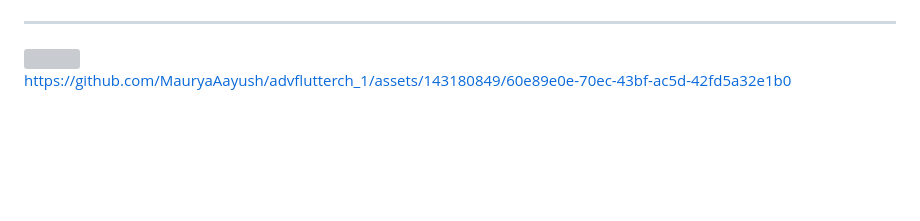
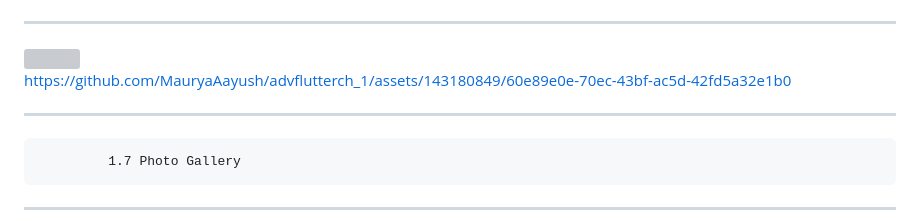
Before and after one commit to MauryaAayush/advflutterch_1, a Markdown page: README.md, the part around one of its changes. Rendered like a GitHub page; blank space fills up the shorter version; grey boxes are pictures that could not be loaded.

```diff
--- a/README.md
+++ b/README.md
@@ -89,4 +89,7 @@ https://github.com/MauryaAayush/advflutterch_1/assets/143180849/60e89e0e-70ec-43
 
 
 
+-----------------------------------------------------------
+             1.7 Photo Gallery
+------------------------------------------------------------
 
```
Also changed, not shown: other parts of README.md (+1 -1 lines).
